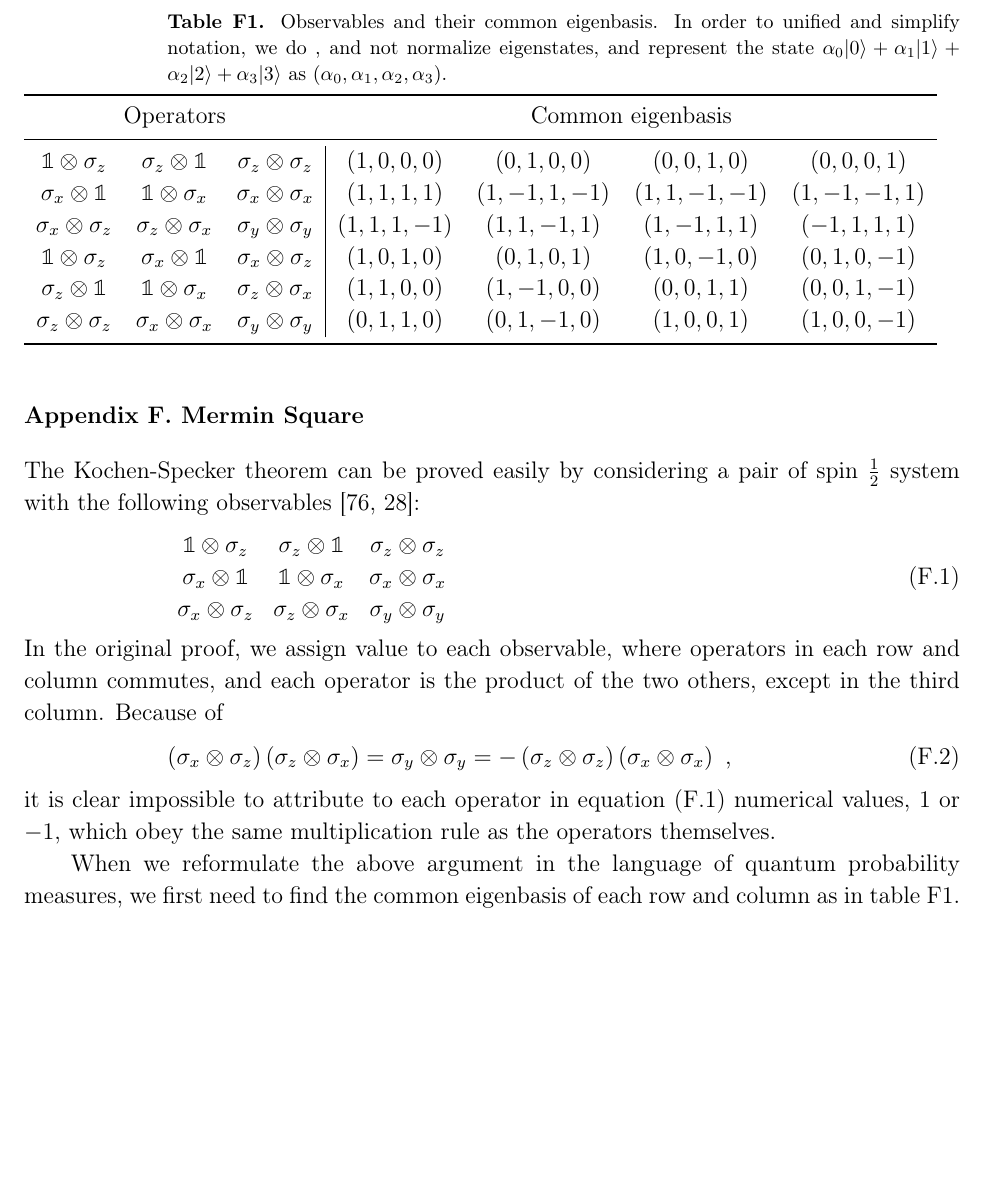
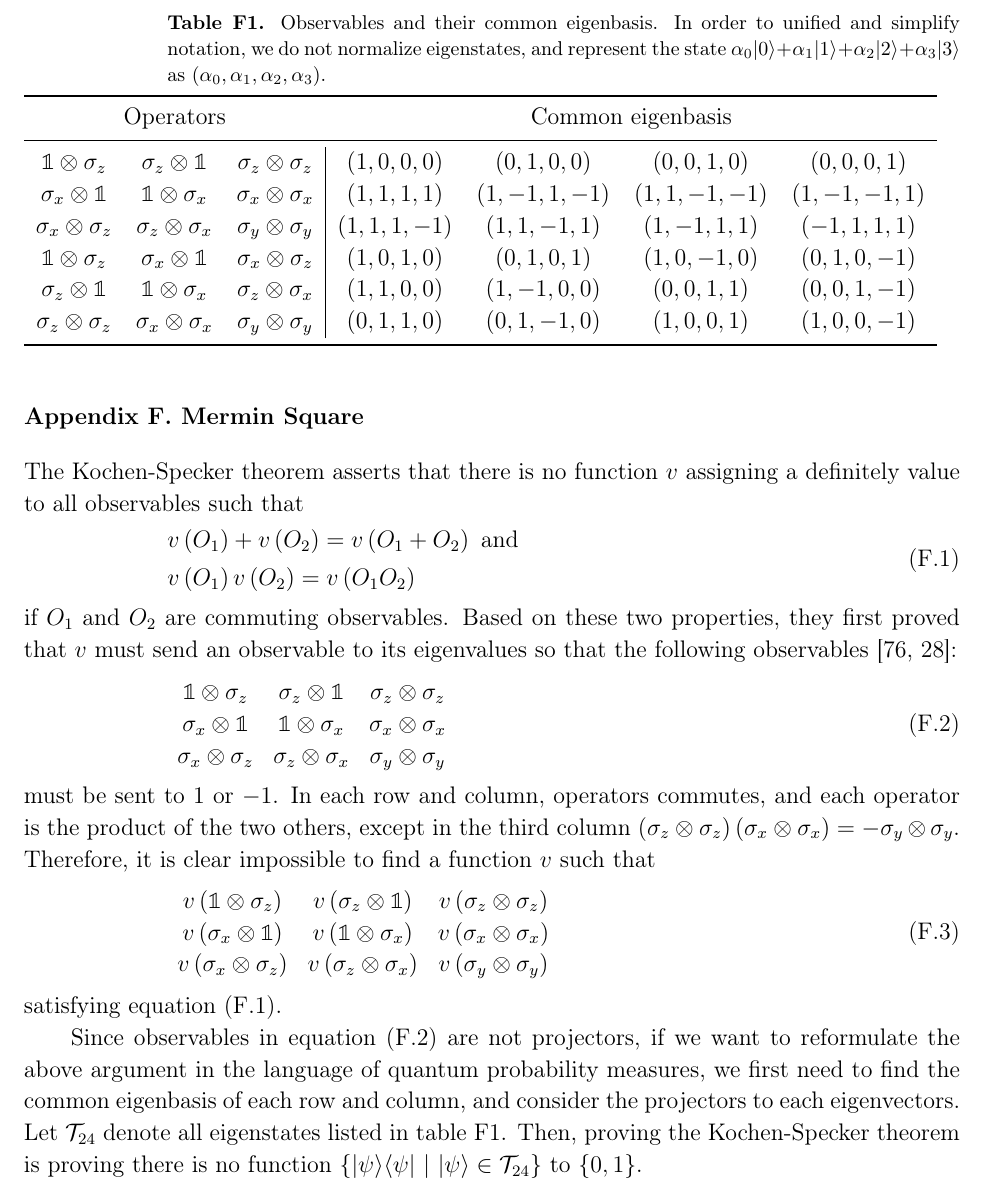
Before and after one commit to yuttai/Contextuality-and-Nonlocality-in-Discrete-Quantum-Theory, a LaTeX paper (prop_iop.tex): part of page 33 of 38, cut so that both start at the same text, the shorter picture padded with empty space. Compiled offline with pdfLaTeX.

Commit message:
prop_iop.tex \section{Mermin Square} Updating...

```diff
--- a/prop_iop.tex
+++ b/prop_iop.tex
@@ -1906,8 +1906,15 @@ so that $\mu_{\rho}^{B}=\mu_{\ket{2}}^{B}$. However,
 
 \section{Mermin Square\label{sec:MerminSquare}}
 
-The Kochen-Specker theorem can be proved easily by considering a pair
-of spin $\frac{1}{2}$ system with the following observables~\cite{Mermin1990Simple,peres1995quantum}:
+The Kochen-Specker theorem asserts that there is no function~$v$
+assigning a definitely value to all observables such that
+\begin{equation}\eqalign{
+v\left(O_{1}\right)+v\left(O_{2}\right)=v\left(O_{1}+O_{2}\right)\textrm{ and}\\
+v\left(O_{1}\right)v\left(O_{2}\right)=v\left(O_{1}O_{2}\right)
+}\label{eq:Kochen-Specker-Rules}\end{equation}
+if $O_{1}$ and $O_{2}$ are commuting observables. Based on these
+two properties, they first proved that $v$ must send an observable
+to its eigenvalues so that the following observables~\cite{Mermin1990Simple,peres1995quantum}:
 \begin{equation}
 \begin{array}{ccc}
 \mathbb{1}\otimes\sigma_{z} & \sigma_{z}\otimes\mathbb{1} & \sigma_{z}\otimes\sigma_{z}\\
@@ -1915,20 +1922,23 @@ of spin $\frac{1}{2}$ system with the following observables~\cite{Mermin1990Simp
 \sigma_{x}\otimes\sigma_{z} & \sigma_{z}\otimes\sigma_{x} & \sigma_{y}\otimes\sigma_{y}
 \end{array}\label{eq:MerminSquare}
 \end{equation}
-In the original proof, we assign value to each observable, where operators
-in each row and column commutes, and each operator is the product
-of the two others, except in the third column. Because of
-\begin{equation}
-\left(\sigma_{x}\otimes\sigma_{z}\right)\left(\sigma_{z}\otimes\sigma_{x}\right)=\sigma_{y}\otimes\sigma_{y}=-\left(\sigma_{z}\otimes\sigma_{z}\right)\left(\sigma_{x}\otimes\sigma_{x}\right)\textrm{ ,}
-\end{equation}
-it is clear impossible to attribute to each operator in equation~(\ref{eq:MerminSquare})
-numerical values, $1$ or $-1$, which obey the same multiplication
-rule as the operators themselves.
+must be sent to $1$ or $-1$. In each row and column, operators commutes,
+and each operator is the product of the two others, except in the
+third column $\left(\sigma_{z}\otimes\sigma_{z}\right)\left(\sigma_{x}\otimes\sigma_{x}\right)=-\sigma_{y}\otimes\sigma_{y}$.
+Therefore, it is clear impossible to find a function~$v$ such that
+\begin{equation}
+\begin{array}{ccc}
+v\left(\mathbb{1}\otimes\sigma_{z}\right) & v\left(\sigma_{z}\otimes\mathbb{1}\right) & v\left(\sigma_{z}\otimes\sigma_{z}\right)\\
+v\left(\sigma_{x}\otimes\mathbb{1}\right) & v\left(\mathbb{1}\otimes\sigma_{x}\right) & v\left(\sigma_{x}\otimes\sigma_{x}\right)\\
+v\left(\sigma_{x}\otimes\sigma_{z}\right) & v\left(\sigma_{z}\otimes\sigma_{x}\right) & v\left(\sigma_{y}\otimes\sigma_{y}\right)
+\end{array}\label{eq:MerminSquare-values}
+\end{equation}
+satisfying equation~(\ref{eq:Kochen-Specker-Rules}).
 
 \begin{table}
 \caption{\label{table:commonBasis}Observables and their common eigenbasis.
-In order to unified and simplify notation, we do , and not normalize
-eigenstates, and represent the state~$\alpha_{0}\ket{0}+\alpha_{1}\ket{1}+\alpha_{2}\ket{2}+\alpha_{3}\ket{3}$
+In order to unified and simplify notation, we do not normalize eigenstates,
+and represent the state~$\alpha_{0}\ket{0}+\alpha_{1}\ket{1}+\alpha_{2}\ket{2}+\alpha_{3}\ket{3}$
 as $\left(\alpha_{0},\alpha_{1},\alpha_{2},\alpha_{3}\right)$.}
 
 \begin{tabular}{ccc|cccc}
@@ -1944,9 +1954,13 @@ $\sigma_{z}\otimes\sigma_{z}$ & $\sigma_{x}\otimes\sigma_{x}$ & $\sigma_{y}\otim
 \br
 \end{tabular}
 \end{table}
-When we reformulate the above argument in the language of quantum
+Since observables in equation~(\ref{eq:MerminSquare}) are not projectors,
+if we want to reformulate the above argument in the language of quantum
 probability measures, we first need to find the common eigenbasis
-of each row and column as in table~\ref{table:commonBasis}.
+of each row and column, and consider the projectors to each eigenvectors.
+Let $\mathcal{T}_{24}$ denote all eigenstates listed in table~\ref{table:commonBasis}.
+Then, proving the Kochen-Specker theorem is proving there is no function~$\set{\proj{\psi}}{\ket{\psi}\in\mathcal{T}_{24}}$
+to $\left\{ 0,1\right\} $.
 
 %%%%%%%%%%%%%%%%%%%%%%%%%%%%%%%%%%%%%%%%%%%%%%%%%%%%%%%%%%%%%%%%%%%%%%%%%%%%%%
 \begin{comment}
```
Also changed, not shown: 1 other file.
